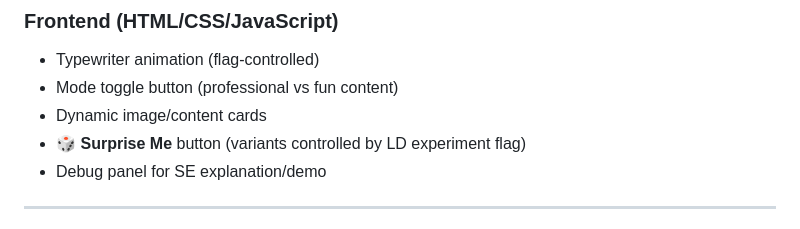
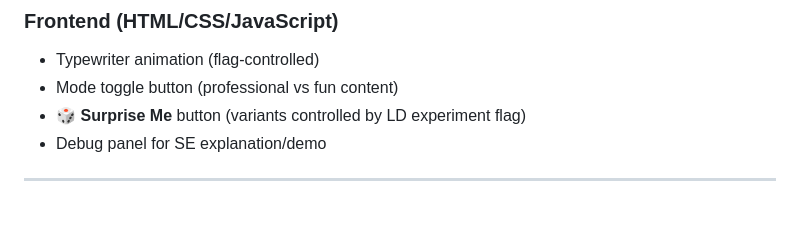
Before and after one commit to noluwalo/about-me-feature-flags, a Markdown page: README.md, the part around the change. GitHub-like rendering.

```diff
--- a/README.md
+++ b/README.md
@@ -57,7 +57,6 @@ I began by outlining flows and thinking like a real delivery team and also how I
 ###  Frontend (HTML/CSS/JavaScript)
 - Typewriter animation (flag-controlled)
 - Mode toggle button (professional vs fun content)
-- Dynamic image/content cards
 - 🎲 **Surprise Me** button (variants controlled by LD experiment flag)
 - Debug panel for SE explanation/demo
 
```
